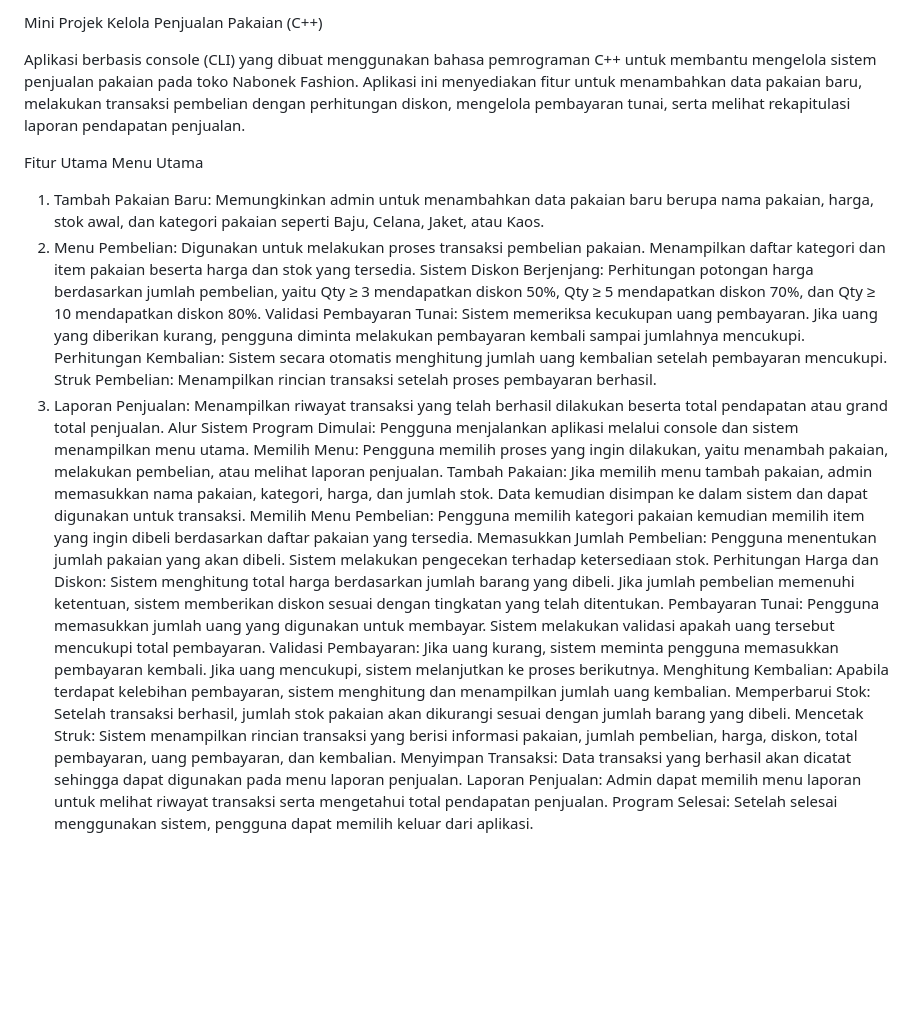
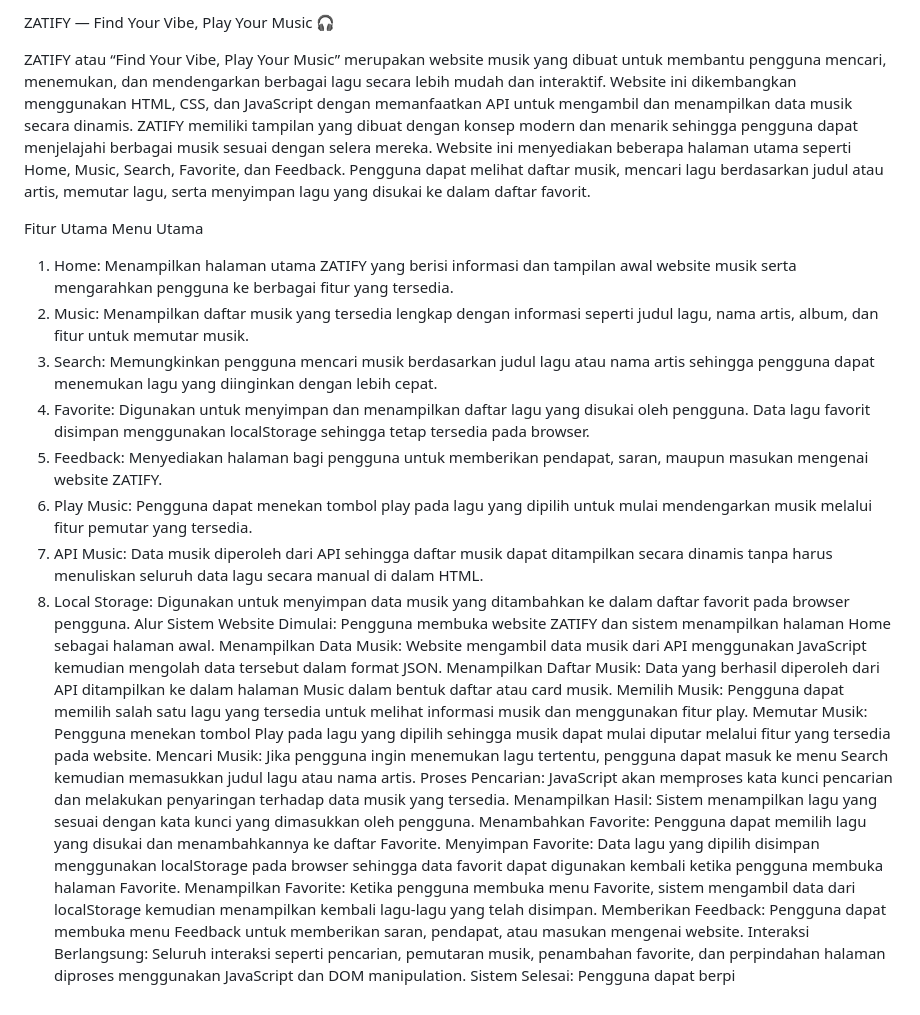
Before and after one commit to zatirakholdunsyahadah/Musik---HTML, a Markdown page: README.md, the part around the change. Drawn GitHub-style; blank space fills up the shorter version.

Commit message:
Revise README for ZATIFY project details
Updated project description and features for ZATIFY music website.

```diff
--- a/README.md
+++ b/README.md
@@ -1,29 +1,29 @@
-Mini Projek Kelola Penjualan Pakaian (C++)
+ZATIFY — Find Your Vibe, Play Your Music 🎧
 
-Aplikasi berbasis console (CLI) yang dibuat menggunakan bahasa pemrograman C++ untuk membantu mengelola sistem penjualan pakaian pada toko Nabonek Fashion. Aplikasi ini menyediakan fitur untuk menambahkan data pakaian baru, melakukan transaksi pembelian dengan perhitungan diskon, mengelola pembayaran tunai, serta melihat rekapitulasi laporan pendapatan penjualan.
+ZATIFY atau “Find Your Vibe, Play Your Music” merupakan website musik yang dibuat untuk membantu pengguna mencari, menemukan, dan mendengarkan berbagai lagu secara lebih mudah dan interaktif. Website ini dikembangkan menggunakan HTML, CSS, dan JavaScript dengan memanfaatkan API untuk mengambil dan menampilkan data musik secara dinamis. ZATIFY memiliki tampilan yang dibuat dengan konsep modern dan menarik sehingga pengguna dapat menjelajahi berbagai musik sesuai dengan selera mereka. Website ini menyediakan beberapa halaman utama seperti Home, Music, Search, Favorite, dan Feedback. Pengguna dapat melihat daftar musik, mencari lagu berdasarkan judul atau artis, memutar lagu, serta menyimpan lagu yang disukai ke dalam daftar favorit.
 
 Fitur Utama
 Menu Utama
-1. Tambah Pakaian Baru: Memungkinkan admin untuk menambahkan data pakaian baru berupa nama pakaian, harga, stok awal, dan kategori pakaian seperti Baju, Celana, Jaket, atau Kaos.
-2. Menu Pembelian: Digunakan untuk melakukan proses transaksi pembelian pakaian.
-Menampilkan daftar kategori dan item pakaian beserta harga dan stok yang tersedia.
-Sistem Diskon Berjenjang: Perhitungan potongan harga berdasarkan jumlah pembelian, yaitu Qty ≥ 3 mendapatkan diskon 50%, Qty ≥ 5 mendapatkan diskon 70%, dan Qty ≥ 10 mendapatkan diskon 80%.
-Validasi Pembayaran Tunai: Sistem memeriksa kecukupan uang pembayaran. Jika uang yang diberikan kurang, pengguna diminta melakukan pembayaran kembali sampai jumlahnya mencukupi.
-Perhitungan Kembalian: Sistem secara otomatis menghitung jumlah uang kembalian setelah pembayaran mencukupi.
-Struk Pembelian: Menampilkan rincian transaksi setelah proses pembayaran berhasil.
-3. Laporan Penjualan: Menampilkan riwayat transaksi yang telah berhasil dilakukan beserta total pendapatan atau grand total penjualan.
+1. Home: Menampilkan halaman utama ZATIFY yang berisi informasi dan tampilan awal website musik serta mengarahkan pengguna ke berbagai fitur yang tersedia.
+2. Music: Menampilkan daftar musik yang tersedia lengkap dengan informasi seperti judul lagu, nama artis, album, dan fitur untuk memutar musik.
+3. Search: Memungkinkan pengguna mencari musik berdasarkan judul lagu atau nama artis sehingga pengguna dapat menemukan lagu yang diinginkan dengan lebih cepat.
+4. Favorite: Digunakan untuk menyimpan dan menampilkan daftar lagu yang disukai oleh pengguna. Data lagu favorit disimpan menggunakan localStorage sehingga tetap tersedia pada browser.
+5. Feedback: Menyediakan halaman bagi pengguna untuk memberikan pendapat, saran, maupun masukan mengenai website ZATIFY.
+6. Play Music: Pengguna dapat menekan tombol play pada lagu yang dipilih untuk mulai mendengarkan musik melalui fitur pemutar yang tersedia.
+7. API Music: Data musik diperoleh dari API sehingga daftar musik dapat ditampilkan secara dinamis tanpa harus menuliskan seluruh data lagu secara manual di dalam HTML.
+8. Local Storage: Digunakan untuk menyimpan data musik yang ditambahkan ke dalam daftar favorit pada browser pengguna.
 Alur Sistem
-Program Dimulai: Pengguna menjalankan aplikasi melalui console dan sistem menampilkan menu utama.
-Memilih Menu: Pengguna memilih proses yang ingin dilakukan, yaitu menambah pakaian, melakukan pembelian, atau melihat laporan penjualan.
-Tambah Pakaian: Jika memilih menu tambah pakaian, admin memasukkan nama pakaian, kategori, harga, dan jumlah stok. Data kemudian disimpan ke dalam sistem dan dapat digunakan untuk transaksi.
-Memilih Menu Pembelian: Pengguna memilih kategori pakaian kemudian memilih item yang ingin dibeli berdasarkan daftar pakaian yang tersedia.
-Memasukkan Jumlah Pembelian: Pengguna menentukan jumlah pakaian yang akan dibeli. Sistem melakukan pengecekan terhadap ketersediaan stok.
-Perhitungan Harga dan Diskon: Sistem menghitung total harga berdasarkan jumlah barang yang dibeli. Jika jumlah pembelian memenuhi ketentuan, sistem memberikan diskon sesuai dengan tingkatan yang telah ditentukan.
-Pembayaran Tunai: Pengguna memasukkan jumlah uang yang digunakan untuk membayar. Sistem melakukan validasi apakah uang tersebut mencukupi total pembayaran.
-Validasi Pembayaran: Jika uang kurang, sistem meminta pengguna memasukkan pembayaran kembali. Jika uang mencukupi, sistem melanjutkan ke proses berikutnya.
-Menghitung Kembalian: Apabila terdapat kelebihan pembayaran, sistem menghitung dan menampilkan jumlah uang kembalian.
-Memperbarui Stok: Setelah transaksi berhasil, jumlah stok pakaian akan dikurangi sesuai dengan jumlah barang yang dibeli.
-Mencetak Struk: Sistem menampilkan rincian transaksi yang berisi informasi pakaian, jumlah pembelian, harga, diskon, total pembayaran, uang pembayaran, dan kembalian.
-Menyimpan Transaksi: Data transaksi yang berhasil akan dicatat sehingga dapat digunakan pada menu laporan penjualan.
-Laporan Penjualan: Admin dapat memilih menu laporan untuk melihat riwayat transaksi serta mengetahui total pendapatan penjualan.
-Program Selesai: Setelah selesai menggunakan sistem, pengguna dapat memilih keluar dari aplikasi.
+Website Dimulai: Pengguna membuka website ZATIFY dan sistem menampilkan halaman Home sebagai halaman awal.
+Menampilkan Data Musik: Website mengambil data musik dari API menggunakan JavaScript kemudian mengolah data tersebut dalam format JSON.
+Menampilkan Daftar Musik: Data yang berhasil diperoleh dari API ditampilkan ke dalam halaman Music dalam bentuk daftar atau card musik.
+Memilih Musik: Pengguna dapat memilih salah satu lagu yang tersedia untuk melihat informasi musik dan menggunakan fitur play.
+Memutar Musik: Pengguna menekan tombol Play pada lagu yang dipilih sehingga musik dapat mulai diputar melalui fitur yang tersedia pada website.
+Mencari Musik: Jika pengguna ingin menemukan lagu tertentu, pengguna dapat masuk ke menu Search kemudian memasukkan judul lagu atau nama artis.
+Proses Pencarian: JavaScript akan memproses kata kunci pencarian dan melakukan penyaringan terhadap data musik yang tersedia.
+Menampilkan Hasil: Sistem menampilkan lagu yang sesuai dengan kata kunci yang dimasukkan oleh pengguna.
+Menambahkan Favorite: Pengguna dapat memilih lagu yang disukai dan menambahkannya ke daftar Favorite.
+Menyimpan Favorite: Data lagu yang dipilih disimpan menggunakan localStorage pada browser sehingga data favorit dapat digunakan kembali ketika pengguna membuka halaman Favorite.
+Menampilkan Favorite: Ketika pengguna membuka menu Favorite, sistem mengambil data dari localStorage kemudian menampilkan kembali lagu-lagu yang telah disimpan.
+Memberikan Feedback: Pengguna dapat membuka menu Feedback untuk memberikan saran, pendapat, atau masukan mengenai website.
+Interaksi Berlangsung: Seluruh interaksi seperti pencarian, pemutaran musik, penambahan favorite, dan perpindahan halaman diproses menggunakan JavaScript dan DOM manipulation.
+Sistem Selesai: Pengguna dapat berpi
```
